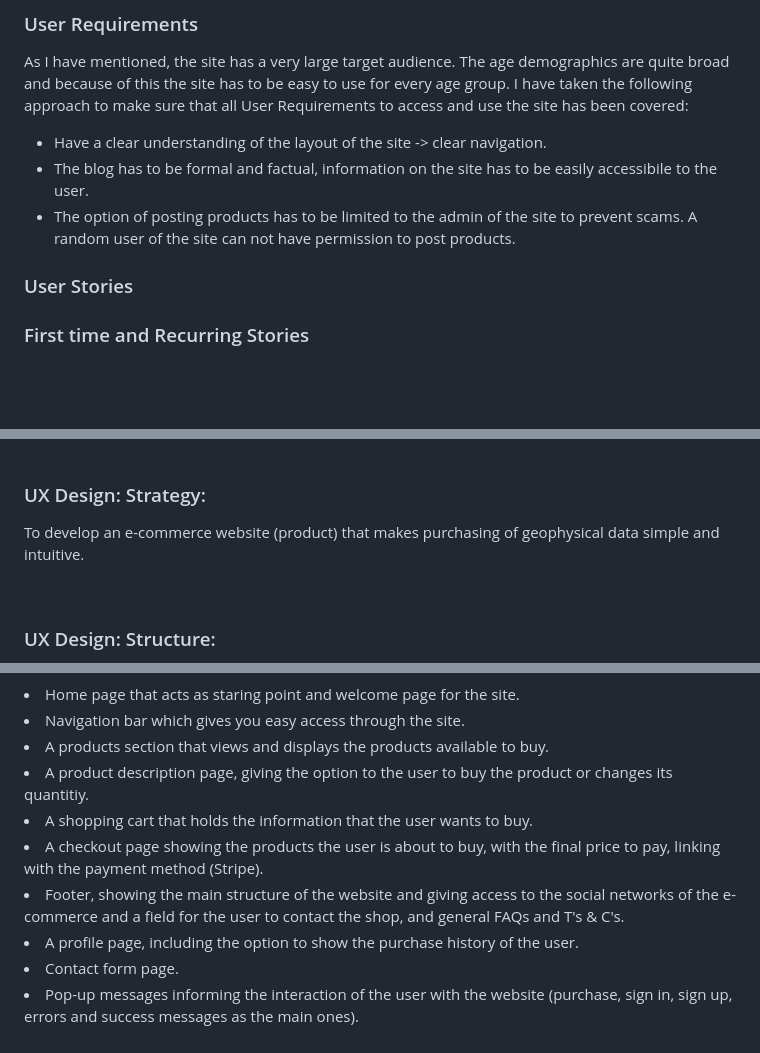
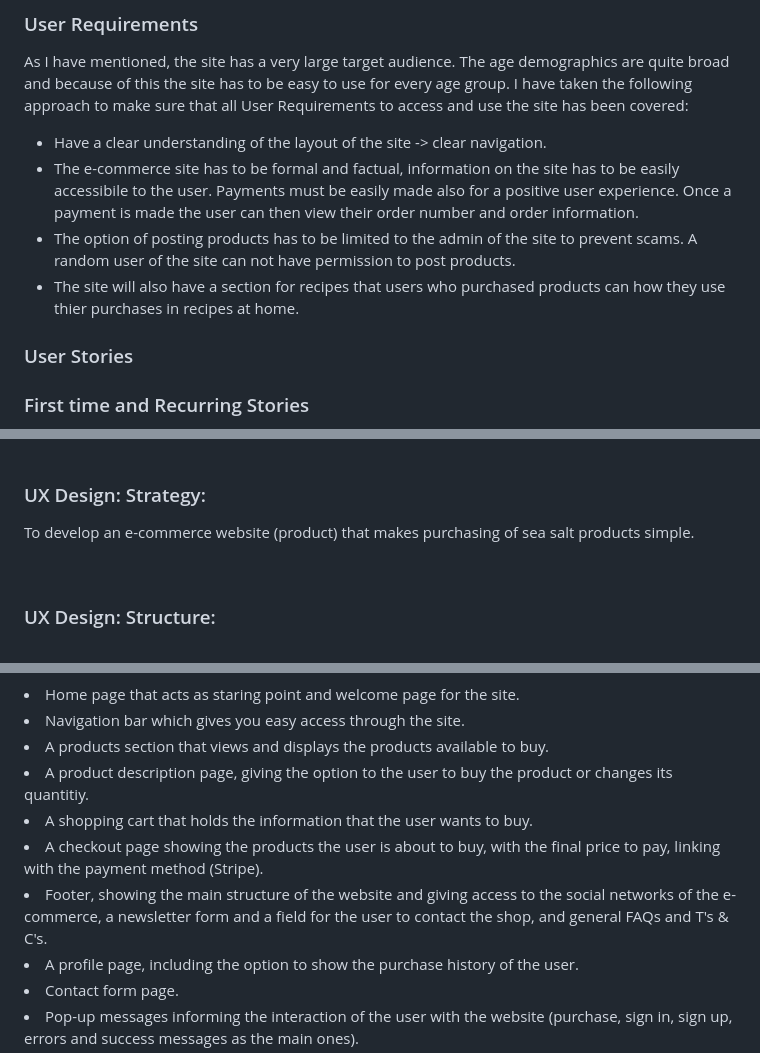
Before and after one commit to MeganNyhan/CI_PP5_SALT, a Markdown page: README.md, 3 parts joined by grey strips. Drawn GitHub-style; blank space fills up the shorter version.

```diff
--- a/README.md
+++ b/README.md
@@ -52,8 +52,9 @@
 <p>As I have mentioned, the site has a very large target audience. The age demographics are quite broad and because of this the site has to be easy to use for every age group. I have taken the following approach to make sure that all User Requirements to access and use the site has been covered:</p>
 <ul>
     <li>Have a clear understanding of the layout of the site -> clear navigation.</li>
-    <li>The blog has to be formal and factual, information on the site has to be easily accessibile to the user.</li>
+    <li>The e-commerce site has to be formal and factual, information on the site has to be easily accessibile to the user. Payments must be easily made also for a positive user experience. Once a payment is made the user can then view their order number and order information.</li>
     <li>The option of posting products has to be limited to the admin of the site to prevent scams. A random user of the site can not have permission to post products.</li>
+    <li>The site will also have a section for recipes that users who purchased products can how they use thier purchases in recipes at home.</li>
 </ul>
 
 ### User Stories
@@ -86,7 +87,7 @@
 
 ### UX Design: Strategy:
 
-<p>To develop an e-commerce website (product) that makes purchasing of geophysical data simple and intuitive. </p>
+<p>To develop an e-commerce website (product) that makes purchasing of sea salt products simple. </p>
 <br>
 
 ### UX Design: Structure:
@@ -97,7 +98,7 @@
 <li> A product description page, giving the option to the user to buy the product or changes its quantitiy.</li>
 <li> A shopping cart that holds the information that the user wants to buy.</li>
 <li> A checkout page showing the products the user is about to buy, with the final price to pay, linking with the payment method (Stripe). </li>
-<li> Footer, showing the main structure of the website and giving access to the social networks of the e-commerce and a field for the user to contact the shop, and general FAQs and T's & C's. </li>
+<li> Footer, showing the main structure of the website and giving access to the social networks of the e-commerce, a newsletter form and a field for the user to contact the shop, and general FAQs and T's & C's. </li>
 <li> A profile page, including the option to show the purchase history of the user. </li>
 <li> Contact form page. </li>
 <li> Pop-up messages informing the interaction of the user with the website (purchase, sign in, sign up, errors and success messages as the main ones). </li>
```
Also changed, not shown: other parts of README.md (+13 -10 lines), docs/flow-chart/admin-flowchart.png, docs/flow-chart/user-flowchart.png.
